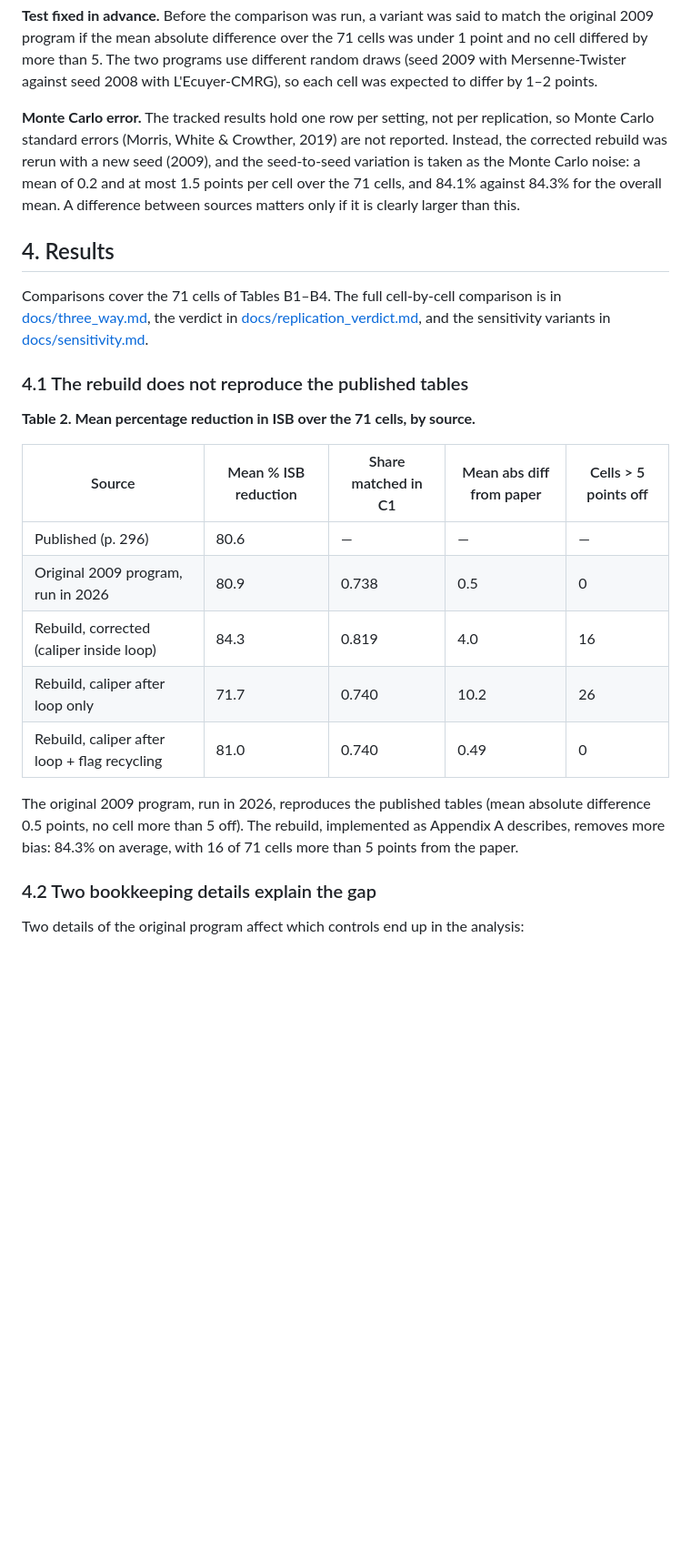
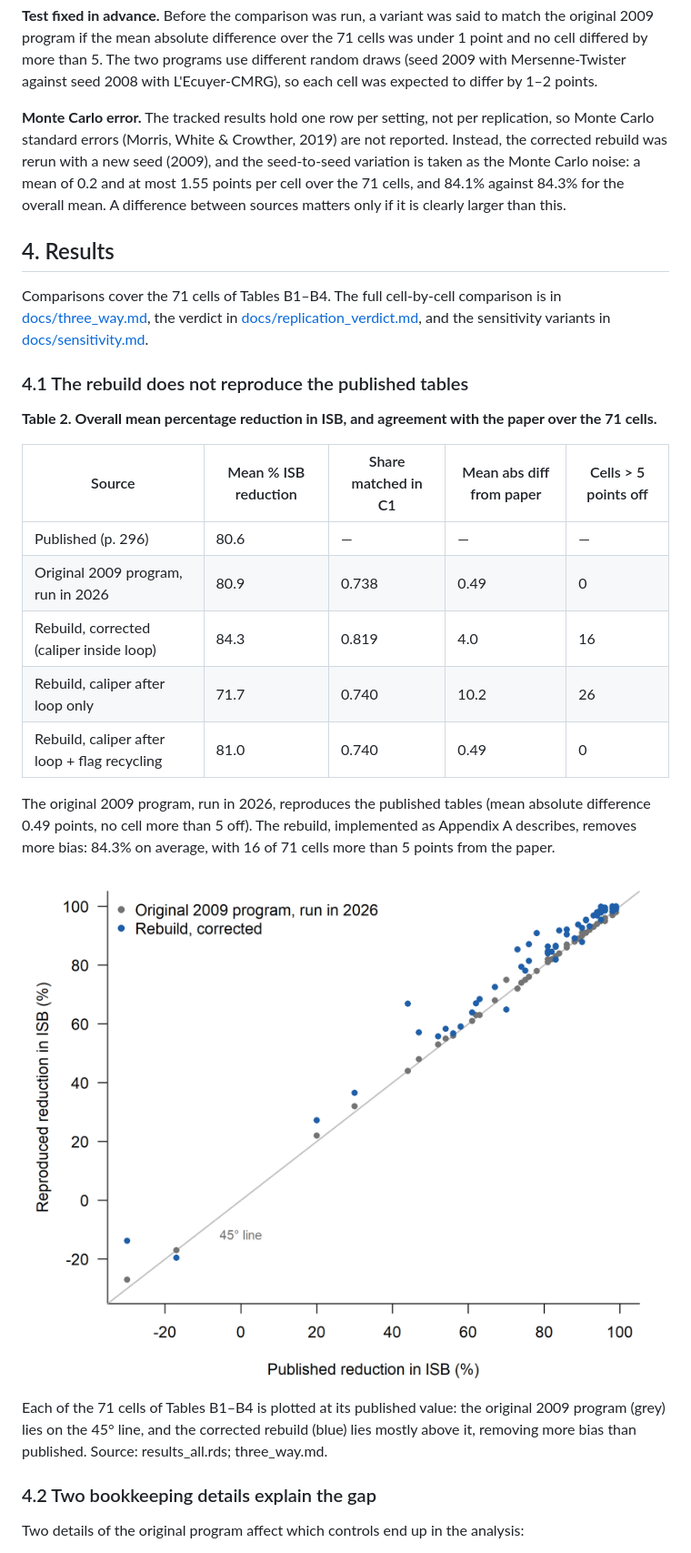
Before and after one commit to wangqiu-syr/sr08-replication, a Markdown page: report/report.md, the part around one of its changes. Shown at 91% size. GitHub-like rendering; pictures changed too: report/figures/fig1_published_vs_reproduced.png (added); blank space fills up the shorter version.

```diff
--- a/report/report.md
+++ b/report/report.md
@@ -58,7 +62,7 @@ The rebuild uses only base R and the bundled `parallel` package (R Core Team, 20
 
 **Test fixed in advance.** Before the comparison was run, a variant was said to match the original 2009 program if the mean absolute difference over the 71 cells was under 1 point and no cell differed by more than 5. The two programs use different random draws (seed 2009 with Mersenne-Twister against seed 2008 with L'Ecuyer-CMRG), so each cell was expected to differ by 1–2 points.
 
-**Monte Carlo error.** The tracked results hold one row per setting, not per replication, so Monte Carlo standard errors (Morris, White & Crowther, 2019) are not reported. Instead, the corrected rebuild was rerun with a new seed (2009), and the seed-to-seed variation is taken as the Monte Carlo noise: a mean of 0.2 and at most 1.5 points per cell over the 71 cells, and 84.1% against 84.3% for the overall mean. A difference between sources matters only if it is clearly larger than this.
+**Monte Carlo error.** The tracked results hold one row per setting, not per replication, so Monte Carlo standard errors (Morris, White & Crowther, 2019) are not reported. Instead, the corrected rebuild was rerun with a new seed (2009), and the seed-to-seed variation is taken as the Monte Carlo noise: a mean of 0.2 and at most 1.55 points per cell over the 71 cells, and 84.1% against 84.3% for the overall mean. A difference between sources matters only if it is clearly larger than this.
 
 ## 4. Results
 
@@ -66,17 +70,21 @@ Comparisons cover the 71 cells of Tables B1–B4. The full cell-by-cell comparis
 
 ### 4.1 The rebuild does not reproduce the published tables
 
-**Table 2. Mean percentage reduction in ISB over the 71 cells, by source.**
+**Table 2. Overall mean percentage reduction in ISB, and agreement with the paper over the 71 cells.**
 
 | Source | Mean % ISB reduction | Share matched in C1 | Mean abs diff from paper | Cells > 5 points off |
 | --- | --- | --- | --- | --- |
 | Published (p. 296) | 80.6 | — | — | — |
-| Original 2009 program, run in 2026 | 80.9 | 0.738 | 0.5 | 0 |
+| Original 2009 program, run in 2026 | 80.9 | 0.738 | 0.49 | 0 |
 | Rebuild, corrected (caliper inside loop) | 84.3 | 0.819 | 4.0 | 16 |
 | Rebuild, caliper after loop only | 71.7 | 0.740 | 10.2 | 26 |
 | Rebuild, caliper after loop + flag recycling | 81.0 | 0.740 | 0.49 | 0 |
 
-The original 2009 program, run in 2026, reproduces the published tables (mean absolute difference 0.5 points, no cell more than 5 off). The rebuild, implemented as Appendix A describes, removes more bias: 84.3% on average, with 16 of 71 cells more than 5 points from the paper.
+The original 2009 program, run in 2026, reproduces the published tables (mean absolute difference 0.49 points, no cell more than 5 off). The rebuild, implemented as Appendix A describes, removes more bias: 84.3% on average, with 16 of 71 cells more than 5 points from the paper.
+
+![Figure 1. Published vs reproduced, by cell](figures/fig1_published_vs_reproduced.png)
+
+Each of the 71 cells of Tables B1–B4 is plotted at its published value: the original 2009 program (grey) lies on the 45° line, and the corrected rebuild (blue) lies mostly above it, removing more bias than published. Source: results_all.rds; three_way.md.
 
 ### 4.2 Two bookkeeping details explain the gap
 
```
Also changed, not shown: other parts of report/report.md (+14 -2 lines), README.md (+4 -0 lines), report/figures/fig2_which_detail.png (added), report/figures/fig3_where_correction_matters.png (added), 2 other files.
